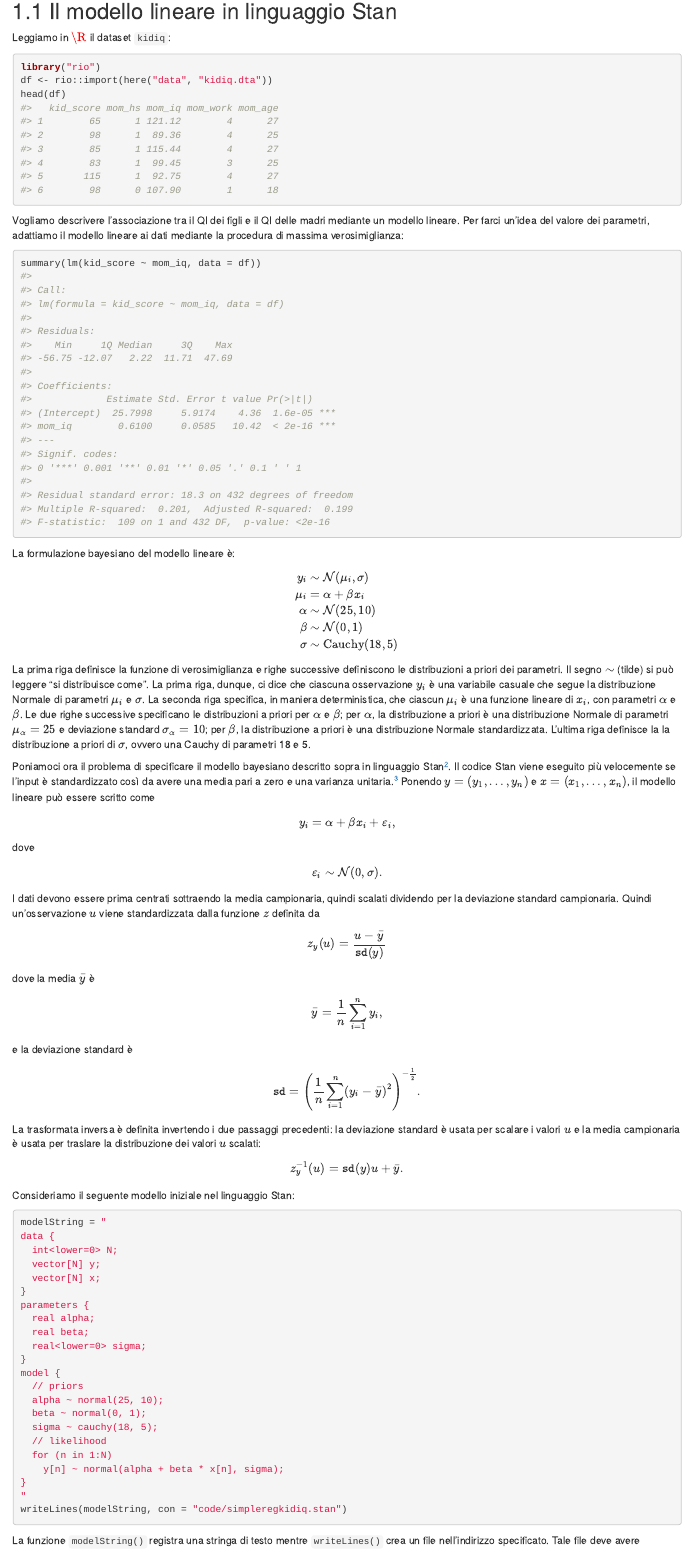
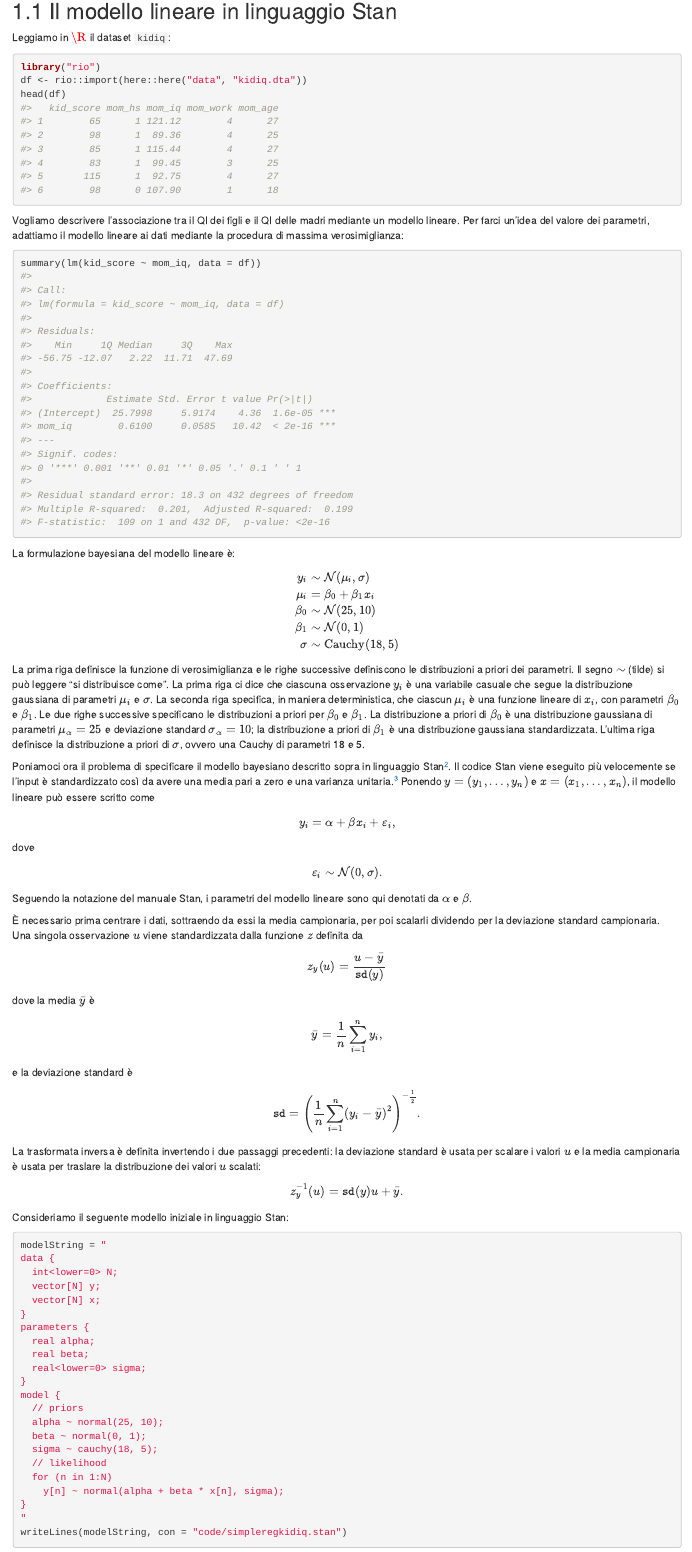
Before and after one commit to ccaudek/ds4psy_2022, an R Markdown document (053_reglin3.Rmd): the page in a window 1100 px wide, from 140 px down. Rendered offline with R 4.5, knitr and Pandoc, with nearby package versions; drawn as R Markdown's standard HTML page in place of the format the file asks for; some code elsewhere in the file could not run offline.

Commit message:
Changed 053

````diff
--- a/053_reglin3.Rmd
+++ b/053_reglin3.Rmd
@@ -13,7 +13,7 @@ Leggiamo in $\R$ il dataset `kidiq`:
 
 ```{r}
 library("rio")
-df <- rio::import(here("data", "kidiq.dta"))
+df <- rio::import(here::here("data", "kidiq.dta"))
 head(df)
 ```
 
@@ -23,19 +23,19 @@ Vogliamo descrivere l'associazione tra il QI dei figli e il QI delle madri media
 summary(lm(kid_score ~ mom_iq, data = df))
 ```
 
-La formulazione bayesiano del modello lineare è:
+La formulazione bayesiana del modello lineare è:
 
 $$
 \begin{aligned}
 y_i &\sim \mathcal{N}(\mu_i, \sigma) \\
-\mu_i &= \alpha + \beta x_i \\
-\alpha &\sim \mathcal{N}(25, 10) \\
-\beta &\sim \mathcal{N}(0, 1) \\
+\mu_i &= \beta_0 + \beta_1 x_i \\
+\beta_0 &\sim \mathcal{N}(25, 10) \\
+\beta_1 &\sim \mathcal{N}(0, 1) \\
 \sigma &\sim \text{Cauchy}(18, 5)
 \end{aligned}
 $$
 
-La prima riga definisce la funzione di verosimiglianza e righe successive definiscono le distribuzioni a priori dei parametri. Il segno $\sim$ (tilde) si può leggere "si distribuisce come". La prima riga, dunque, ci dice che ciascuna osservazione $y_i$ è una variabile casuale che segue la distribuzione Normale di parametri $\mu_i$ e $\sigma$. La seconda riga specifica, in maniera deterministica, che ciascun $\mu_i$ è una funzione lineare di $x_i$, con parametri $\alpha$ e $\beta$. Le due righe successive specificano le distribuzioni a priori per $\alpha$ e $\beta$; per $\alpha$, la distribuzione a priori è una distribuzione Normale di parametri $\mu_{\alpha} = 25$ e deviazione standard $\sigma_{\alpha} = 10$; per  $\beta$, la distribuzione a priori è una distribuzione Normale standardizzata. L'ultima riga definisce la la distribuzione a priori di $\sigma$, ovvero una Cauchy di parametri 18 e 5.
+La prima riga definisce la funzione di verosimiglianza e le righe successive definiscono le distribuzioni a priori dei parametri. Il segno $\sim$ (tilde) si può leggere "si distribuisce come". La prima riga ci dice che ciascuna osservazione $y_i$ è una variabile casuale che segue la distribuzione gaussiana di parametri $\mu_i$ e $\sigma$. La seconda riga specifica, in maniera deterministica, che ciascun $\mu_i$ è una funzione lineare di $x_i$, con parametri $\beta_0$ e $\beta_1$. Le due righe successive specificano le distribuzioni a priori per $\beta_0$ e $\beta_1$. La distribuzione a priori di $\beta_0$ è una distribuzione gaussiana di parametri $\mu_{\alpha} = 25$ e deviazione standard $\sigma_{\alpha} = 10$; la distribuzione a priori di $\beta_1$ è una distribuzione gaussiana standardizzata. L'ultima riga definisce la distribuzione a priori di $\sigma$, ovvero una Cauchy di parametri 18 e 5.
 
 Poniamoci ora il problema di specificare il modello bayesiano descritto sopra in linguaggio Stan^[Nella discussione che segue ripeto pari pari ciò che è riportato nel manuale del linguaggio [Stan](https://mc-stan.org/docs/2_27/stan-users-guide/standardizing-predictors-and-outputs.html).]. Il codice Stan viene eseguito più velocemente se l'input è standardizzato così da avere una media pari a zero e una varianza unitaria.^[Si noti un punto importante. Il fatto di standardizzare i dati fa in modo che le distribuzioni a priori sui parametri vadano espresse sulla scala delle v.c. normali standardizzate. Se centriamo sullo 0 tali distribuzioni a priori, con una deviazione standard dell'ordine di grandezza dell'unità, i discorsi sull'arbitrarietà delle distribuzioni a priori perdono di significato: nel caso di dati standardizzati le distribuzioni a priori formulate come indicato sopra sono distribuzioni debolmente informative il cui unico scopo è la regolarizzazione dei dati, ovvero di mantenere le inferenze in una gamma ragionevole di valori; ciò contribuisce nel contempo a limitare l'influenza eccessiva delle osservazioni estreme (valori anomali) --- quello che è importante è che tali distribuzioni a priori non introducono alcuna distorsione sistematica nella stima a posteriori.] Ponendo $y = (y_1, \dots, y_n)$ e $x = (x_1, \dots, x_n)$, il modello lineare può essere scritto come
 
@@ -49,7 +49,9 @@ $$
 \varepsilon_i \sim \mathcal{N}(0, \sigma).
 $$
 
-I dati devono essere prima centrati sottraendo la media campionaria, quindi scalati dividendo per la deviazione standard campionaria. Quindi un'osservazione $u$ viene standardizzata dalla funzione $z$ definita da
+Seguendo la notazione del manuale Stan, i parametri del modello lineare sono qui denotati da $\alpha$ e $\beta$.
+
+È necessario prima centrare i dati, sottraendo da essi la media campionaria, per poi scalarli dividendo per la deviazione standard campionaria. Una singola osservazione $u$ viene standardizzata dalla funzione $z$ definita da
 
 $$
 z_y(u) = \frac{u - \bar{y}}{\texttt{sd}(y)}
@@ -72,7 +74,7 @@ $$
 z_y^{-1}(u) = \texttt{sd}(y)u + \bar{y}.
 $$
 
-Consideriamo il seguente modello iniziale nel linguaggio Stan:
+Consideriamo il seguente modello iniziale in linguaggio Stan:
 
 ```{r}
 modelString = "
--- a/_bookdown.yml
+++ b/_bookdown.yml
@@ -44,8 +44,8 @@ rmd_files:
     # - "046_ppc.Rmd"
     # - "050_normal_normal_mod.Rmd"
     # - "051_reglin1.Rmd"
-    - "052_reglin2.Rmd"
-    # - "053_reglin3.Rmd"
+    # - "052_reglin2.Rmd"
+    - "053_reglin3.Rmd"
     # - "054_reglin4.Rmd"
     # - "055_reglin5.Rmd"
     # # - "056_reglin6.Rmd"
````
Also changed, not shown: 053_reglin3.Rmd (19 more changed lines), 8 other files.
